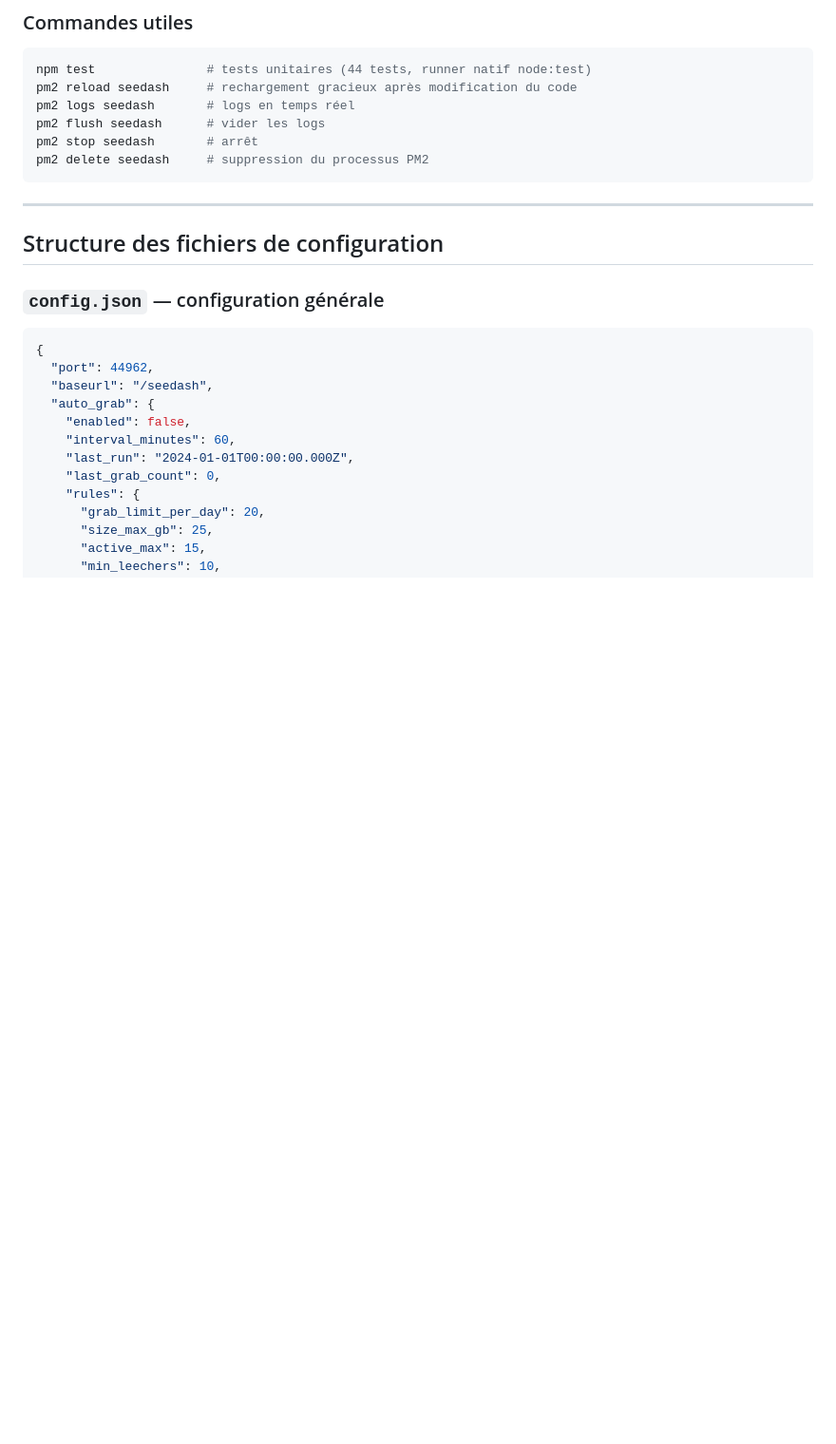
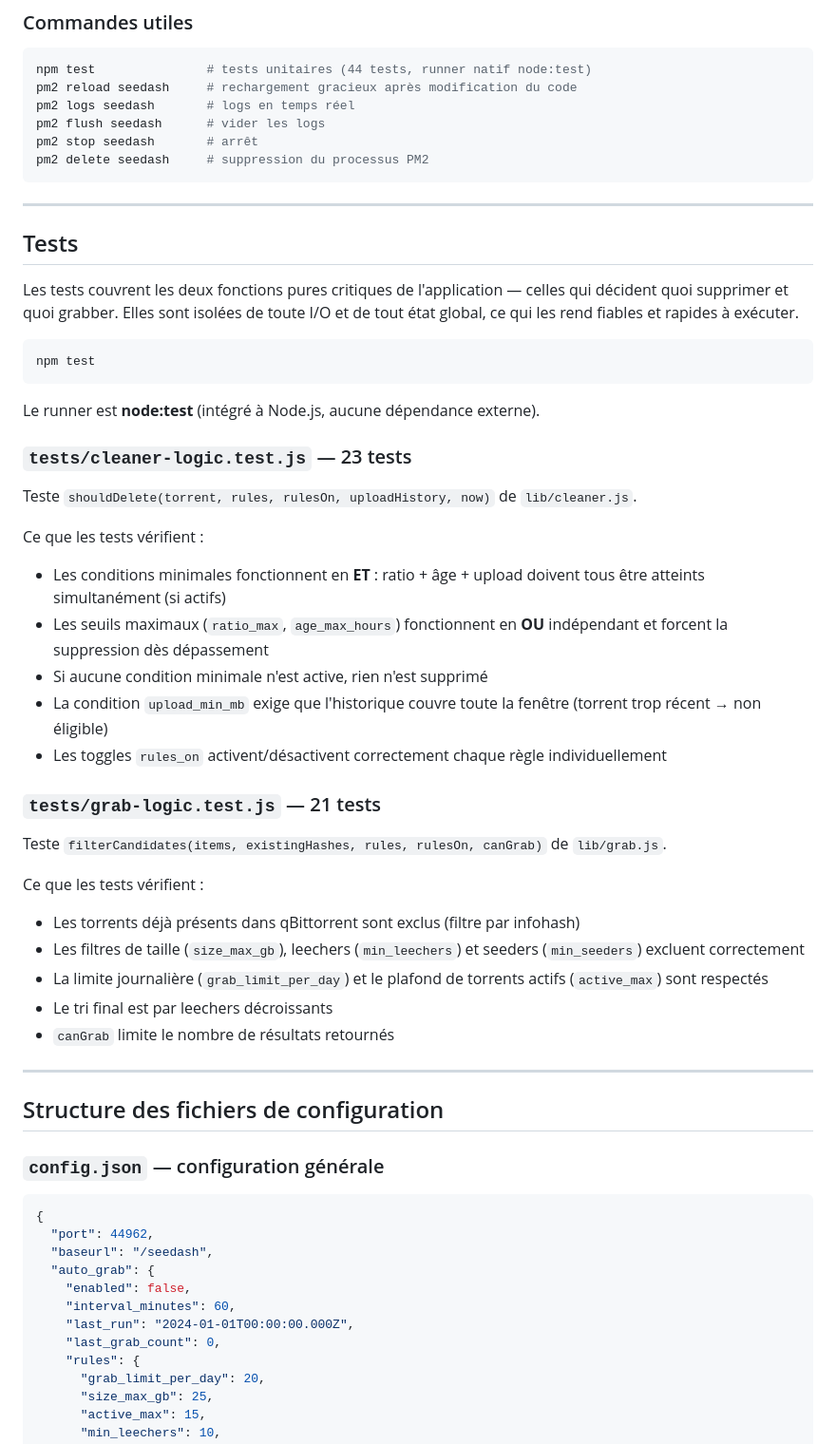
Before and after one commit to vv7r/seedash, a Markdown page: README.md, the part around the change. Shown at 95% size. Drawn GitHub-style; blank space fills up the shorter version.

Commit message:
docs(readme): section Tests — description et couverture
Co-Authored-By: Claude Sonnet 4.6 <noreply@anthropic.com>

````diff
--- a/README.md
+++ b/README.md
@@ -171,6 +171,40 @@ pm2 flush seedash      # vider les logs
 pm2 stop seedash       # arrêt
 pm2 delete seedash     # suppression du processus PM2
 ```
+
+---
+
+## Tests
+
+Les tests couvrent les deux fonctions pures critiques de l'application — celles qui décident quoi supprimer et quoi grabber. Elles sont isolées de toute I/O et de tout état global, ce qui les rend fiables et rapides à exécuter.
+
+```bash
+npm test
+```
+
+Le runner est **node:test** (intégré à Node.js, aucune dépendance externe).
+
+### `tests/cleaner-logic.test.js` — 23 tests
+
+Teste `shouldDelete(torrent, rules, rulesOn, uploadHistory, now)` de `lib/cleaner.js`.
+
+Ce que les tests vérifient :
+- Les conditions minimales fonctionnent en **ET** : ratio + âge + upload doivent tous être atteints simultanément (si actifs)
+- Les seuils maximaux (`ratio_max`, `age_max_hours`) fonctionnent en **OU** indépendant et forcent la suppression dès dépassement
+- Si aucune condition minimale n'est active, rien n'est supprimé
+- La condition `upload_min_mb` exige que l'historique couvre toute la fenêtre (torrent trop récent → non éligible)
+- Les toggles `rules_on` activent/désactivent correctement chaque règle individuellement
+
+### `tests/grab-logic.test.js` — 21 tests
+
+Teste `filterCandidates(items, existingHashes, rules, rulesOn, canGrab)` de `lib/grab.js`.
+
+Ce que les tests vérifient :
+- Les torrents déjà présents dans qBittorrent sont exclus (filtre par infohash)
+- Les filtres de taille (`size_max_gb`), leechers (`min_leechers`) et seeders (`min_seeders`) excluent correctement
+- La limite journalière (`grab_limit_per_day`) et le plafond de torrents actifs (`active_max`) sont respectés
+- Le tri final est par leechers décroissants
+- `canGrab` limite le nombre de résultats retournés
 
 ---
 
````
